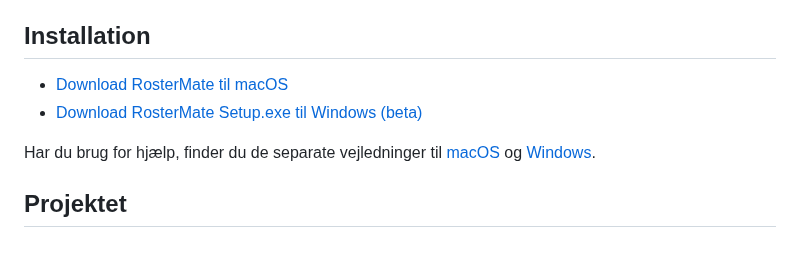
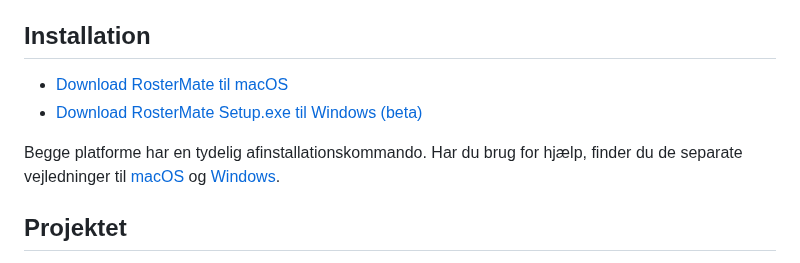
Before and after one commit to Danish-Busdriver/rostermate, a Markdown page: README.md, the part around one of its changes. Rendered like a GitHub page.

Commit message:
Add uninstall commands for Mac and Windows (#20)

```diff
--- a/README.md
+++ b/README.md
@@ -108,5 +108,5 @@ Du slipper for at kopiere vagter manuelt, bladre frem og tilbage mellem måneder
 
-Har du brug for hjælp, finder du de separate vejledninger til [macOS](docs/INSTALL_MACOS.md) og [Windows](docs/INSTALL_WINDOWS.md).
+Begge platforme har en tydelig afinstallationskommando. Har du brug for hjælp, finder du de separate vejledninger til [macOS](docs/INSTALL_MACOS.md) og [Windows](docs/INSTALL_WINDOWS.md).
 
 ## Projektet
 
```
Also changed, not shown: other parts of README.md (+2 -2 lines), docs/INSTALL_MACOS.md (+13 -1 lines), docs/INSTALL_WINDOWS.md (+11 -1 lines), assets/screenshots/dashboard.png, 8 other files.
